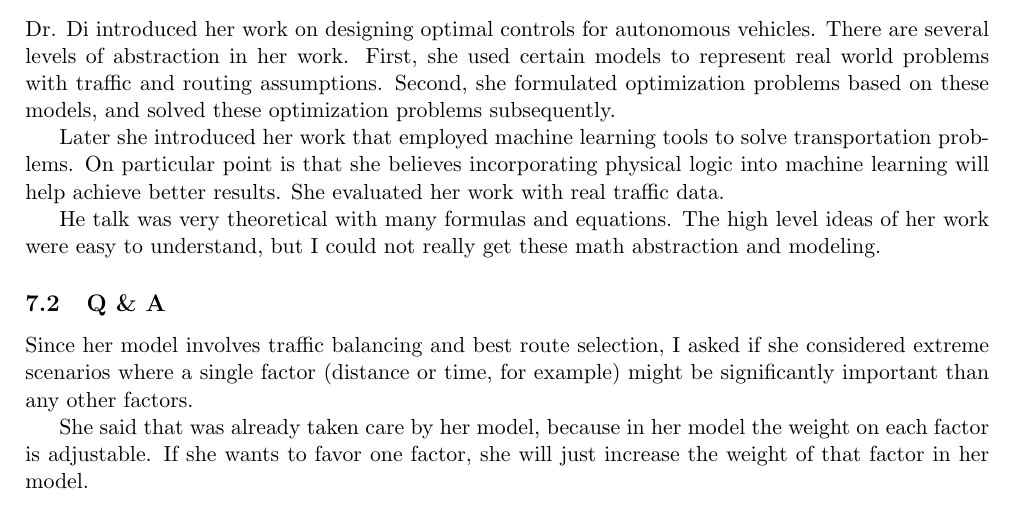
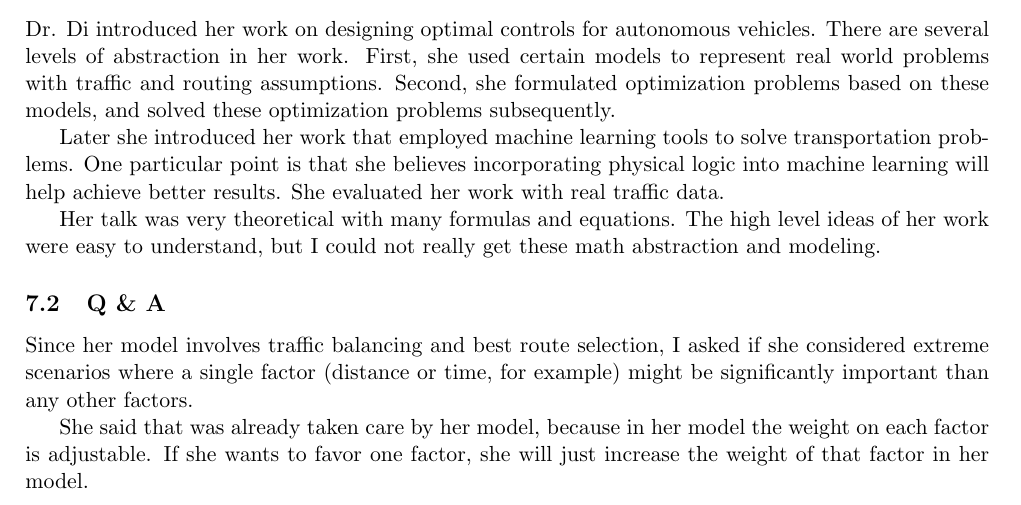
Before and after one commit to zfzhong/csce791, a LaTeX document (csce791-report.tex): part of page 8 of 8, cut so that both start at the same text. Compiled offline with pdfLaTeX.

Commit message:
revision

```diff
--- a/csce791-report.tex
+++ b/csce791-report.tex
@@ -387,9 +387,9 @@ In his response, I believe that he talked about how it's been done: giving the m
 \subsection{Review}
 Dr. Di introduced her work on designing optimal controls for autonomous vehicles. There are several levels of abstraction in her work. First, she used certain models to represent real world problems with traffic and routing assumptions. Second, she formulated optimization problems based on these models, and solved these optimization problems subsequently.
 
-Later she introduced her work that employed machine learning tools to solve transportation problems. On particular point is that she believes incorporating physical logic into machine learning will help achieve better results. She evaluated her work with real traffic data.
+Later she introduced her work that employed machine learning tools to solve transportation problems. One particular point is that she believes incorporating physical logic into machine learning will help achieve better results. She evaluated her work with real traffic data.
 
-He talk was very theoretical with many formulas and equations. The high level ideas of her work were easy to understand, but I could not really get these math abstraction and modeling.
+Her talk was very theoretical with many formulas and equations. The high level ideas of her work were easy to understand, but I could not really get these math abstraction and modeling.
 
 
 
```
